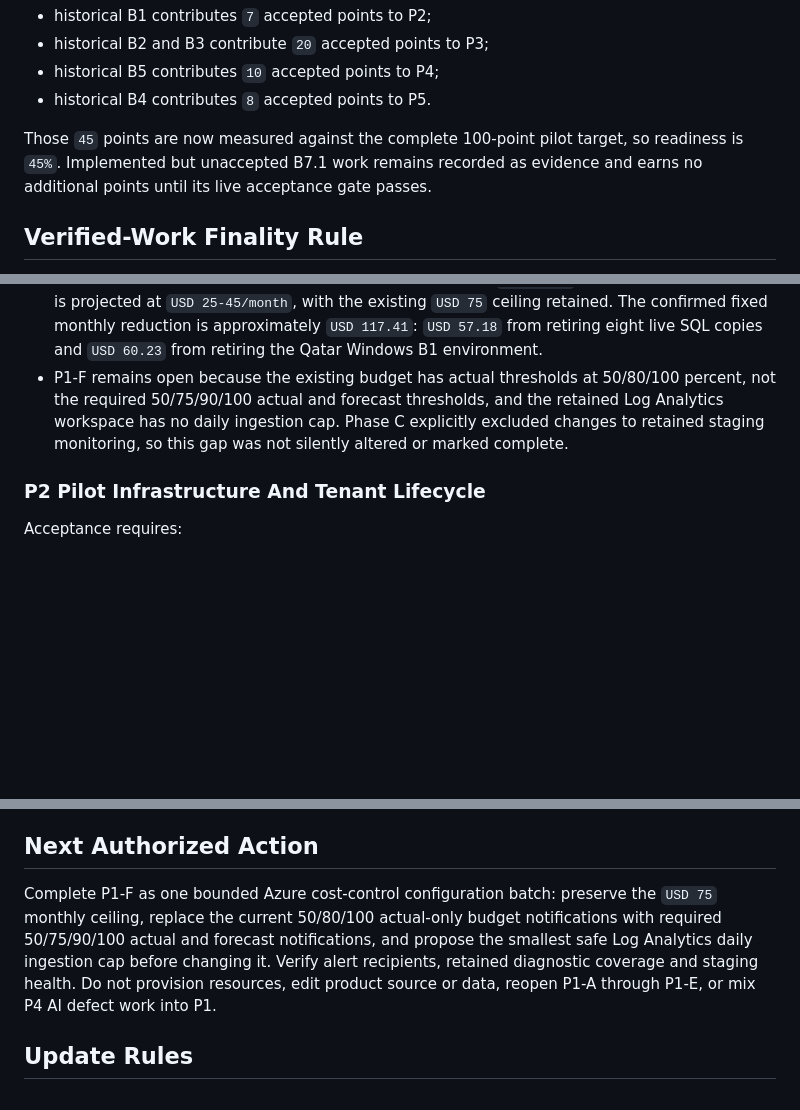
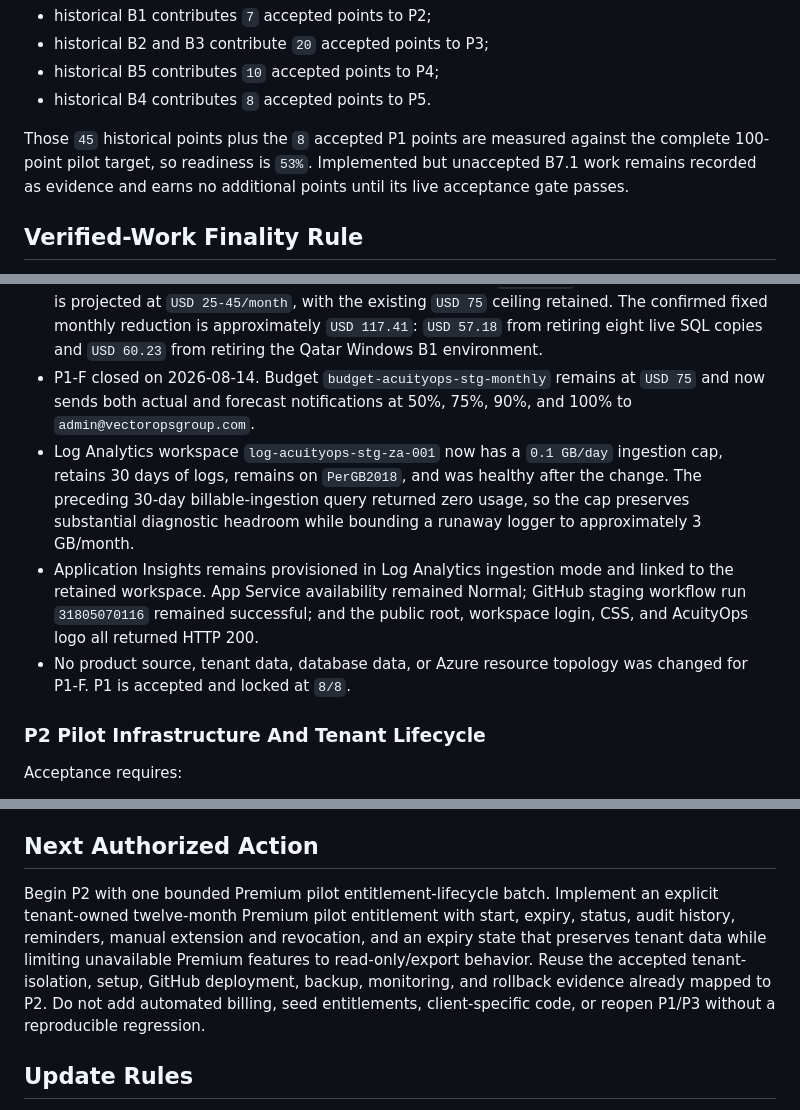
Before and after one commit to VectorOps-1/vector-app, a Markdown page: docs/specs/single-client-premium-pilot-roadmap.md, 3 parts joined by grey strips. Rendered like a GitHub page; blank space fills up the shorter version.

Commit message:
docs: close Azure cost stabilization

```diff
--- a/docs/specs/single-client-premium-pilot-roadmap.md
+++ b/docs/specs/single-client-premium-pilot-roadmap.md
@@ -73,9 +73,10 @@ The previous accepted points are preserved exactly:
 - historical B5 contributes `10` accepted points to P4;
 - historical B4 contributes `8` accepted points to P5.
 
-Those `45` points are now measured against the complete 100-point pilot target,
-so readiness is `45%`. Implemented but unaccepted B7.1 work remains recorded as
-evidence and earns no additional points until its live acceptance gate passes.
+Those `45` historical points plus the `8` accepted P1 points are measured
+against the complete 100-point pilot target, so readiness is `53%`. Implemented
+but unaccepted B7.1 work remains recorded as evidence and earns no additional
+points until its live acceptance gate passes.
 
 ## Verified-Work Finality Rule
 
@@ -203,11 +204,20 @@ P1 Phase B and Phase C evidence, 2026-08-14:
   `USD 75` ceiling retained. The confirmed fixed monthly reduction is
   approximately `USD 117.41`: `USD 57.18` from retiring eight live SQL copies
   and `USD 60.23` from retiring the Qatar Windows B1 environment.
-- P1-F remains open because the existing budget has actual thresholds at
-  50/80/100 percent, not the required 50/75/90/100 actual and forecast
-  thresholds, and the retained Log Analytics workspace has no daily ingestion
-  cap. Phase C explicitly excluded changes to retained staging monitoring, so
-  this gap was not silently altered or marked complete.
+- P1-F closed on 2026-08-14. Budget `budget-acuityops-stg-monthly` remains at
+  `USD 75` and now sends both actual and forecast notifications at 50%, 75%,
+  90%, and 100% to `admin@vectoropsgroup.com`.
+- Log Analytics workspace `log-acuityops-stg-za-001` now has a `0.1 GB/day`
+  ingestion cap, retains 30 days of logs, remains on `PerGB2018`, and was
+  healthy after the change. The preceding 30-day billable-ingestion query
+  returned zero usage, so the cap preserves substantial diagnostic headroom
+  while bounding a runaway logger to approximately 3 GB/month.
+- Application Insights remains provisioned in Log Analytics ingestion mode and
+  linked to the retained workspace. App Service availability remained Normal;
+  GitHub staging workflow run `31805070116` remained successful; and the public
+  root, workspace login, CSS, and AcuityOps logo all returned HTTP 200.
+- No product source, tenant data, database data, or Azure resource topology was
+  changed for P1-F. P1 is accepted and locked at `8/8`.
 
 ### P2 Pilot Infrastructure And Tenant Lifecycle
 
@@ -785,13 +795,14 @@ progress or execution order.
 
 ## Next Authorized Action
 
-Complete P1-F as one bounded Azure cost-control configuration batch: preserve
-the `USD 75` monthly ceiling, replace the current 50/80/100 actual-only budget
-notifications with required 50/75/90/100 actual and forecast notifications,
-and propose the smallest safe Log Analytics daily ingestion cap before changing
-it. Verify alert recipients, retained diagnostic coverage and staging health.
-Do not provision resources, edit product source or data, reopen P1-A through
-P1-E, or mix P4 AI defect work into P1.
+Begin P2 with one bounded Premium pilot entitlement-lifecycle batch. Implement
+an explicit tenant-owned twelve-month Premium pilot entitlement with start,
+expiry, status, audit history, reminders, manual extension and revocation, and
+an expiry state that preserves tenant data while limiting unavailable Premium
+features to read-only/export behavior. Reuse the accepted tenant-isolation,
+setup, GitHub deployment, backup, monitoring, and rollback evidence already
+mapped to P2. Do not add automated billing, seed entitlements, client-specific
+code, or reopen P1/P3 without a reproducible regression.
 
 ## Update Rules
 
```
Also changed, not shown: other parts of docs/specs/single-client-premium-pilot-roadmap.md (+5 -5 lines).
